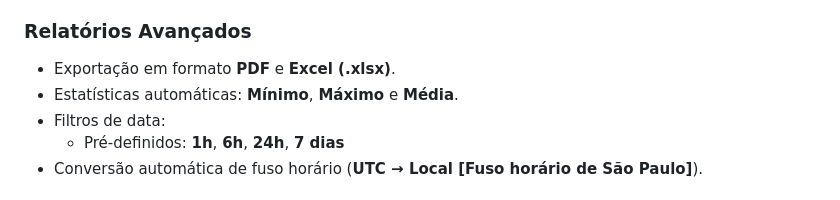
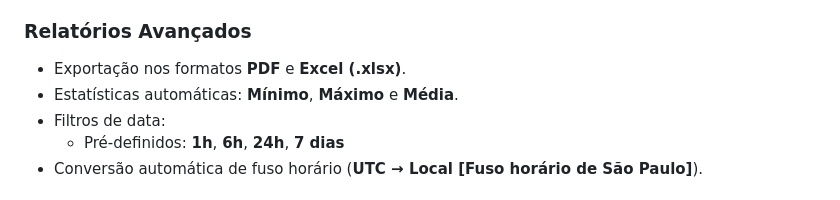
Before and after one commit to kamuz-01/Monitor-de-recursos, a Markdown page: README.md, the part around the change. Drawn GitHub-style.

Commit message:
Fix formatting in README for export formats

```diff
--- a/README.md
+++ b/README.md
@@ -19,7 +19,7 @@ O sistema é composto por um Agente (que roda na máquina monitorada) que coleta
 - **Auto-Discovery:** detecta automaticamente o *hostname* e o IP real da máquina na rede onde está rodando.
 
 ### **Relatórios Avançados**
-- Exportação em formato **PDF** e **Excel (.xlsx)**.
+- Exportação nos formatos **PDF** e **Excel (.xlsx)**.
 - Estatísticas automáticas: **Mínimo**, **Máximo** e **Média**.
 - Filtros de data:
   - Pré-definidos: **1h**, **6h**, **24h**, **7 dias**
```
